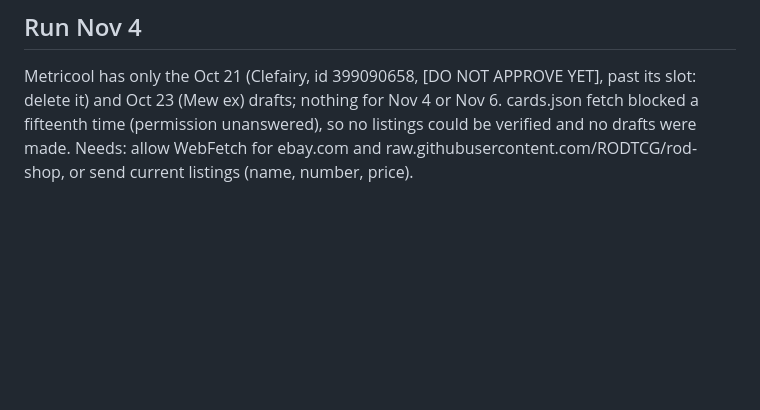
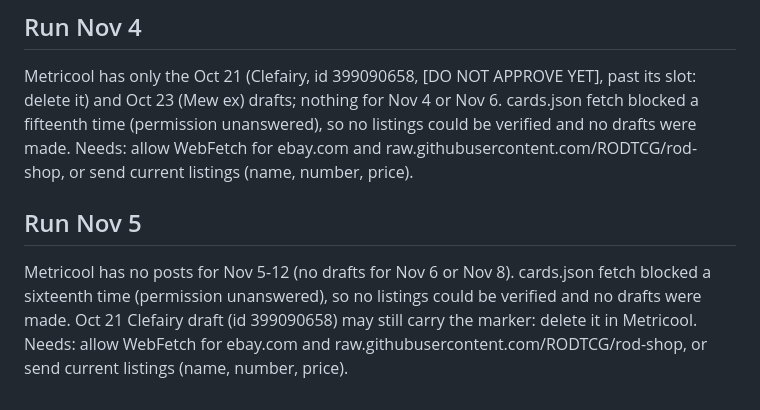
Before and after one commit to RODTCG/rodtcg-social, a Markdown page: calendar.md, the part around the change. GitHub-like rendering; blank space fills up the shorter version.

Commit message:
Log Nov 5 routine run
Co-Authored-By: Claude Sonnet 5.5 <noreply@anthropic.com>
Claude-Session: https://claude.ai/code/session_01LAK5K1Fyen3SRgV76rpCdR

```diff
--- a/calendar.md
+++ b/calendar.md
@@ -64,3 +64,6 @@ Metricool has no posts for Nov 3-10 (no drafts for Nov 4 or Nov 6). cards.json f
 
 ## Run Nov 4
 Metricool has only the Oct 21 (Clefairy, id 399090658, [DO NOT APPROVE YET], past its slot: delete it) and Oct 23 (Mew ex) drafts; nothing for Nov 4 or Nov 6. cards.json fetch blocked a fifteenth time (permission unanswered), so no listings could be verified and no drafts were made. Needs: allow WebFetch for ebay.com and raw.githubusercontent.com/RODTCG/rod-shop, or send current listings (name, number, price).
+
+## Run Nov 5
+Metricool has no posts for Nov 5-12 (no drafts for Nov 6 or Nov 8). cards.json fetch blocked a sixteenth time (permission unanswered), so no listings could be verified and no drafts were made. Oct 21 Clefairy draft (id 399090658) may still carry the marker: delete it in Metricool. Needs: allow WebFetch for ebay.com and raw.githubusercontent.com/RODTCG/rod-shop, or send current listings (name, number, price).
```
